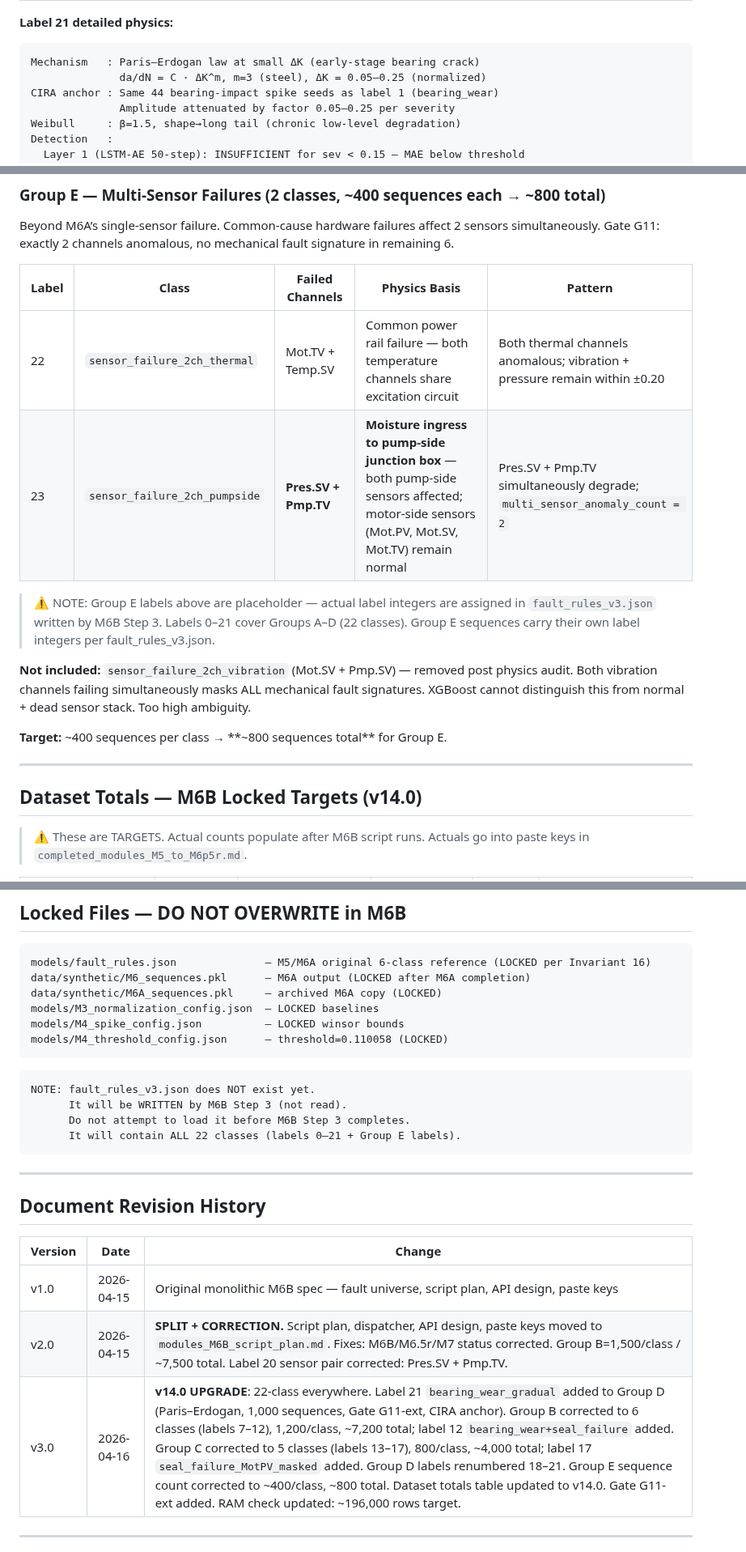
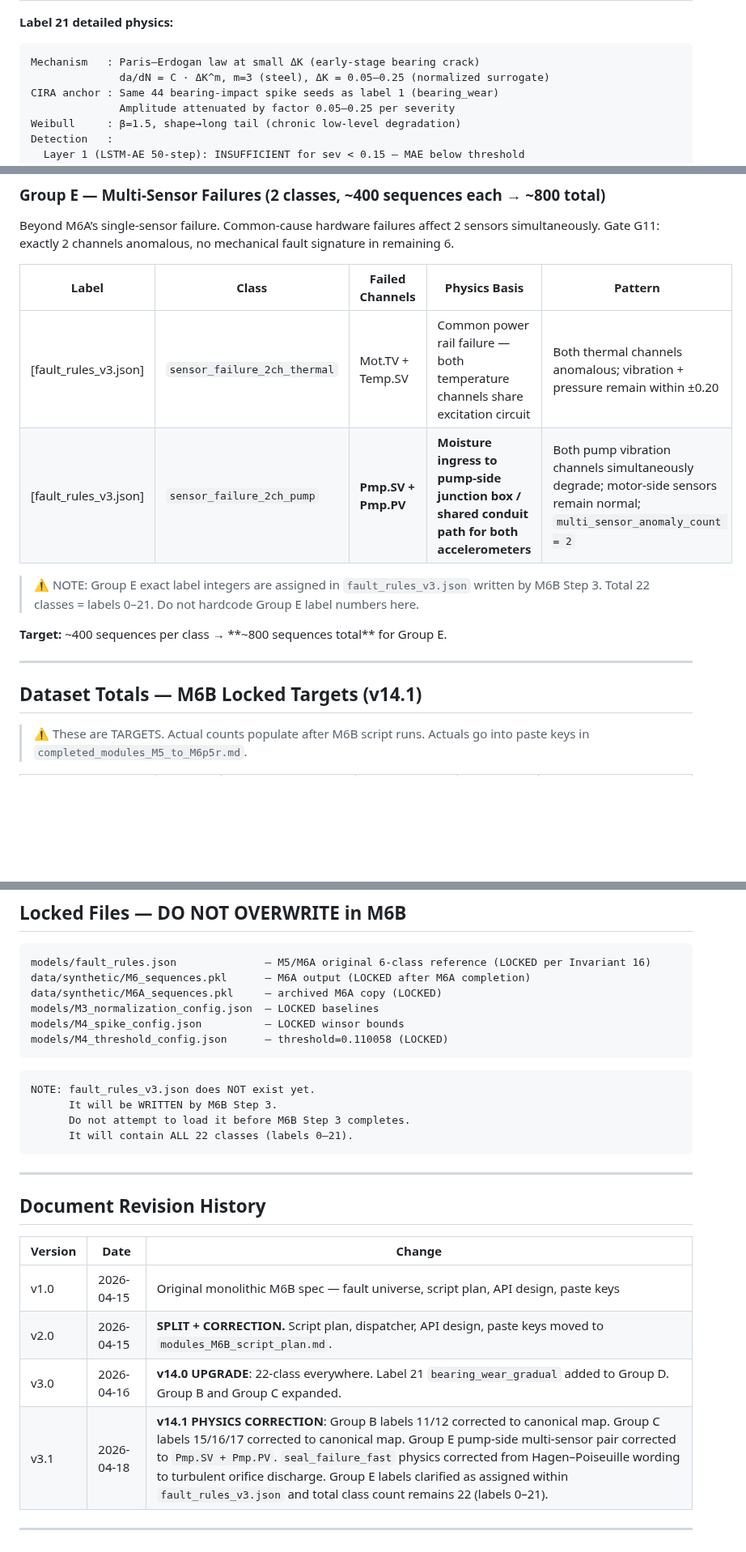
Before and after one commit to Souvik-1234-cpu/PumpSmart_Project, a Markdown page: modules_M6B_synthetic_expanded.md, 3 parts joined by grey strips. Shown at 81% size. Rendered like a GitHub page; blank space fills up the shorter version.

Commit message:
docs: fix M6B expanded spec labels and pump-side sensor physics

````diff
--- a/modules_M6B_synthetic_expanded.md
+++ b/modules_M6B_synthetic_expanded.md
@@ -188,7 +185,7 @@ shape is structurally different — not just scaled amplitude.
 **Label 21 detailed physics:**
 ```
 Mechanism   : Paris–Erdogan law at small ΔK (early-stage bearing crack)
-              da/dN = C · ΔK^m, m=3 (steel), ΔK = 0.05–0.25 (normalized)
+              da/dN = C · ΔK^m, m=3 (steel), ΔK = 0.05–0.25 (normalized surrogate)
 CIRA anchor : Same 44 bearing-impact spike seeds as label 1 (bearing_wear)
               Amplitude attenuated by factor 0.05–0.25 per severity
 Weibull     : β=1.5, shape→long tail (chronic low-level degradation)
@@ -215,22 +212,18 @@ Gate G11: exactly 2 channels anomalous, no mechanical fault signature in remaini
 
 | Label | Class | Failed Channels | Physics Basis | Pattern |
 |-------|-------|----------------|---------------|---------|
-| 22 | `sensor_failure_2ch_thermal` | Mot.TV + Temp.SV | Common power rail failure — both temperature channels share excitation circuit | Both thermal channels anomalous; vibration + pressure remain within ±0.20 |
-| 23 | `sensor_failure_2ch_pumpside` | **Pres.SV + Pmp.TV** | **Moisture ingress to pump-side junction box** — both pump-side sensors affected; motor-side sensors (Mot.PV, Mot.SV, Mot.TV) remain normal | Pres.SV + Pmp.TV simultaneously degrade; `multi_sensor_anomaly_count = 2` |
+| [fault_rules_v3.json] | `sensor_failure_2ch_thermal` | Mot.TV + Temp.SV | Common power rail failure — both temperature channels share excitation circuit | Both thermal channels anomalous; vibration + pressure remain within ±0.20 |
+| [fault_rules_v3.json] | `sensor_failure_2ch_pump` | **Pmp.SV + Pmp.PV** | **Moisture ingress to pump-side junction box / shared conduit path for both accelerometers** | Both pump vibration channels simultaneously degrade; motor-side sensors remain normal; `multi_sensor_anomaly_count = 2` |
 
-> ⚠️ NOTE: Group E labels above are placeholder — actual label integers are assigned in
-> `fault_rules_v3.json` written by M6B Step 3. Labels 0–21 cover Groups A–D (22 classes).
-> Group E sequences carry their own label integers per fault_rules_v3.json.
-
-**Not included:** `sensor_failure_2ch_vibration` (Mot.SV + Pmp.SV) — removed post physics audit.
-Both vibration channels failing simultaneously masks ALL mechanical fault signatures.
-XGBoost cannot distinguish this from normal + dead sensor stack. Too high ambiguity.
+> ⚠️ NOTE: Group E exact label integers are assigned in
+> `fault_rules_v3.json` written by M6B Step 3.
+> Total 22 classes = labels 0–21. Do not hardcode Group E label numbers here.
 
 **Target:** ~400 sequences per class → **~800 sequences total** for Group E.
 
 ---
 
-## Dataset Totals — M6B Locked Targets (v14.0)
+## Dataset Totals — M6B Locked Targets (v14.1)
 
 > ⚠️ These are TARGETS. Actual counts populate after M6B script runs.
 > Actuals go into paste keys in `completed_modules_M5_to_M6p5r.md`.
@@ -278,9 +271,9 @@ models/M4_threshold_config.json      — threshold=0.110058 (LOCKED)
 
 ```
 NOTE: fault_rules_v3.json does NOT exist yet.
-      It will be WRITTEN by M6B Step 3 (not read).
+      It will be WRITTEN by M6B Step 3.
       Do not attempt to load it before M6B Step 3 completes.
-      It will contain ALL 22 classes (labels 0–21 + Group E labels).
+      It will contain ALL 22 classes (labels 0–21).
 ```
 
 ---
@@ -290,8 +283,9 @@ NOTE: fault_rules_v3.json does NOT exist yet.
 | Version | Date | Change |
 |---------|------|--------|
 | v1.0 | 2026-04-15 | Original monolithic M6B spec — fault universe, script plan, API design, paste keys |
-| v2.0 | 2026-04-15 | **SPLIT + CORRECTION.** Script plan, dispatcher, API design, paste keys moved to `modules_M6B_script_plan.md`. Fixes: M6B/M6.5r/M7 status corrected. Group B=1,500/class / ~7,500 total. Label 20 sensor pair corrected: Pres.SV + Pmp.TV. |
-| v3.0 | 2026-04-16 | **v14.0 UPGRADE**: 22-class everywhere. Label 21 `bearing_wear_gradual` added to Group D (Paris–Erdogan, 1,000 sequences, Gate G11-ext, CIRA anchor). Group B corrected to 6 classes (labels 7–12), 1,200/class, ~7,200 total; label 12 `bearing_wear+seal_failure` added. Group C corrected to 5 classes (labels 13–17), 800/class, ~4,000 total; label 17 `seal_failure_MotPV_masked` added. Group D labels renumbered 18–21. Group E sequence count corrected to ~400/class, ~800 total. Dataset totals table updated to v14.0. Gate G11-ext added. RAM check updated: ~196,000 rows target. |
+| v2.0 | 2026-04-15 | **SPLIT + CORRECTION.** Script plan, dispatcher, API design, paste keys moved to `modules_M6B_script_plan.md`. |
+| v3.0 | 2026-04-16 | **v14.0 UPGRADE**: 22-class everywhere. Label 21 `bearing_wear_gradual` added to Group D. Group B and Group C expanded. |
+| v3.1 | 2026-04-18 | **v14.1 PHYSICS CORRECTION**: Group B labels 11/12 corrected to canonical map. Group C labels 15/16/17 corrected to canonical map. Group E pump-side multi-sensor pair corrected to `Pmp.SV + Pmp.PV`. `seal_failure_fast` physics corrected from Hagen–Poiseuille wording to turbulent orifice discharge. Group E labels clarified as assigned within `fault_rules_v3.json` and total class count remains 22 (labels 0–21). |
 
 ---
 
````
Also changed, not shown: other parts of modules_M6B_synthetic_expanded.md (+17 -20 lines).
